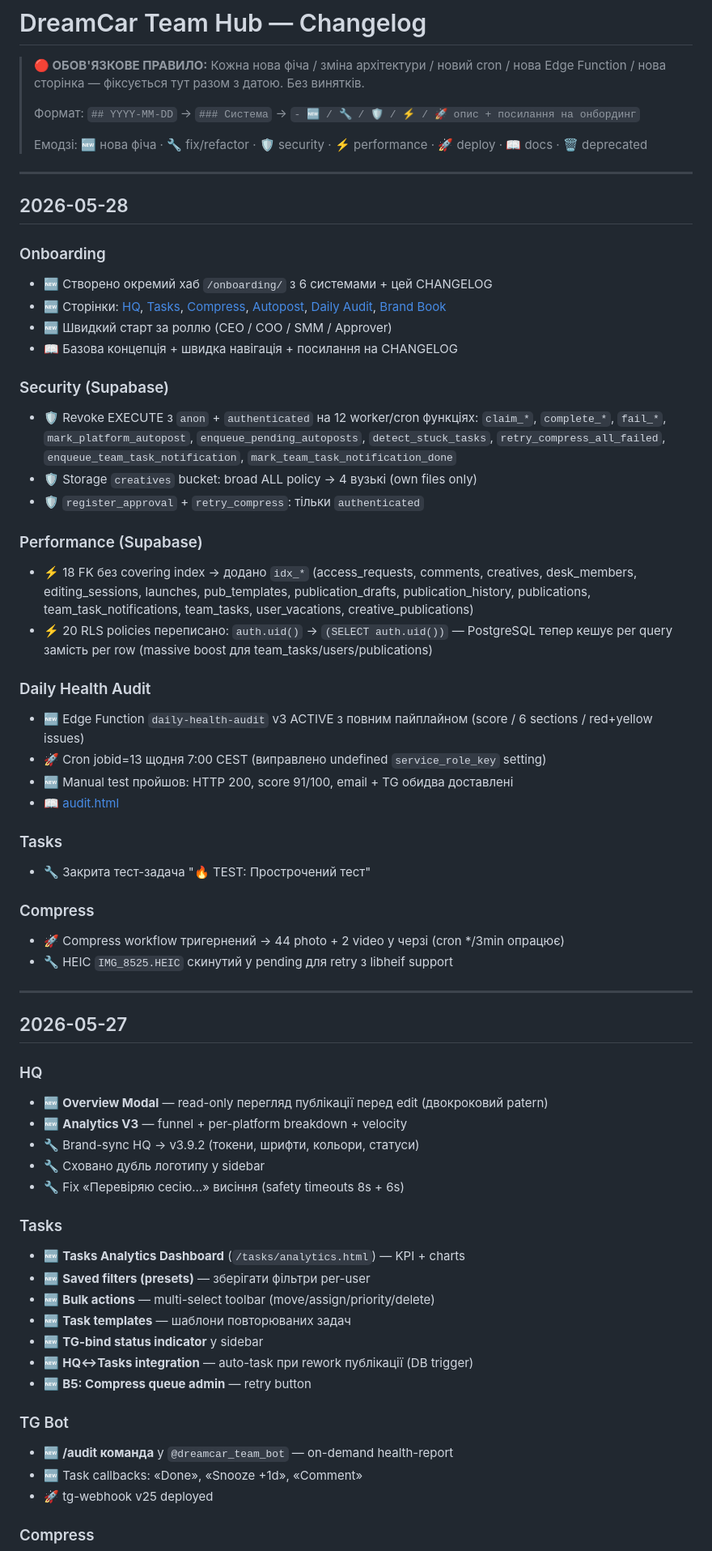
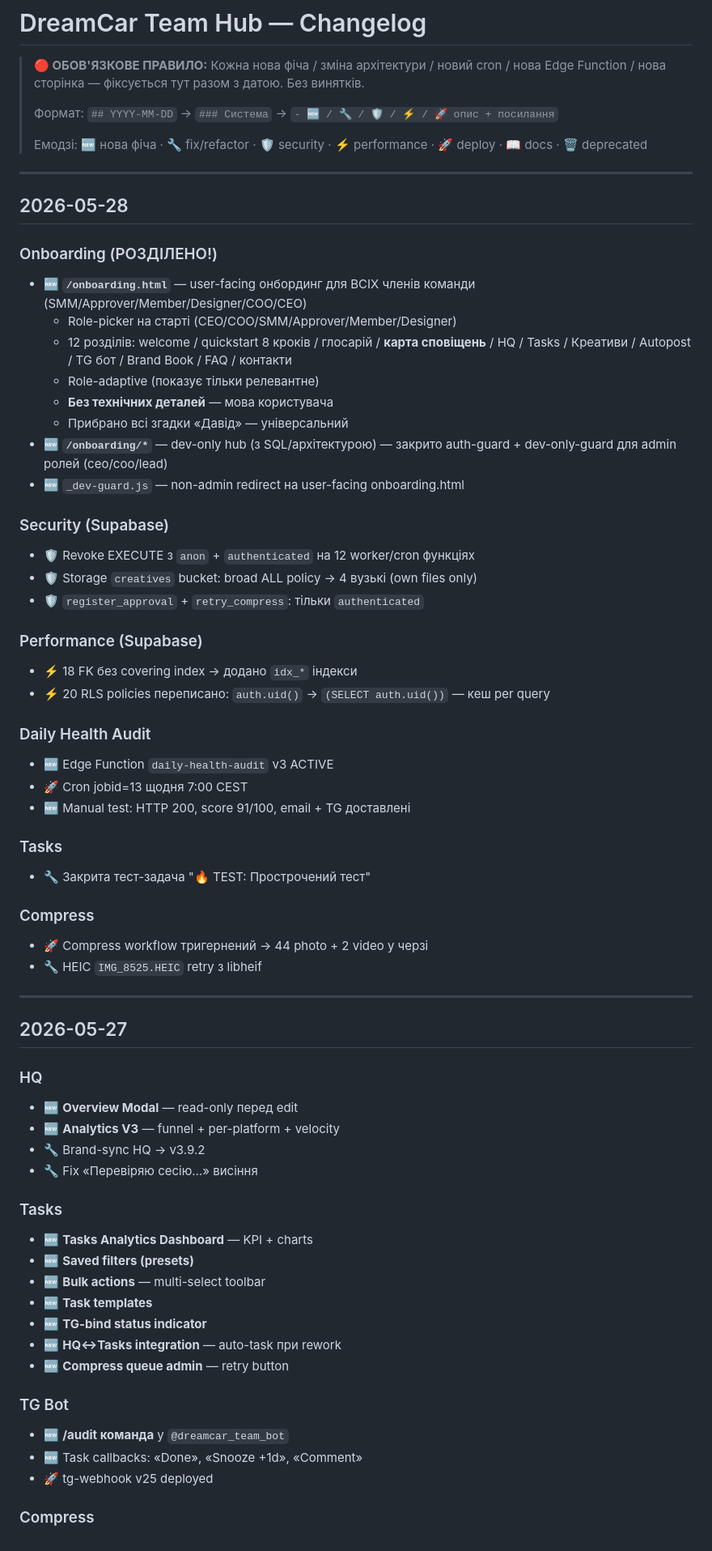
Before and after one commit to dreamcarua/dreamcar-team, a Markdown page: onboarding/CHANGELOG.md, the part around one of its changes. Shown at 81% size. Drawn GitHub-style.

Commit message:
docs(changelog): split user vs dev onboarding

```diff
--- a/onboarding/CHANGELOG.md
+++ b/onboarding/CHANGELOG.md
@@ -2,7 +2,7 @@
 
 > **🔴 ОБОВ'ЯЗКОВЕ ПРАВИЛО:** Кожна нова фіча / зміна архітектури / новий cron / нова Edge Function / нова сторінка — фіксується тут разом з датою. Без винятків.
 >
-> Формат: `## YYYY-MM-DD` → `### Система` → `- 🆕 / 🔧 / 🛡 / ⚡ / 🚀 опис + посилання на онбординг`
+> Формат: `## YYYY-MM-DD` → `### Система` → `- 🆕 / 🔧 / 🛡 / ⚡ / 🚀 опис + посилання`
 >
 > Емодзі: 🆕 нова фіча · 🔧 fix/refactor · 🛡 security · ⚡ performance · 🚀 deploy · 📖 docs · 🗑 deprecated
 
@@ -10,56 +10,58 @@
 
 ## 2026-05-28
 
-### Onboarding
-- 🆕 Створено окремий хаб `/onboarding/` з 6 системами + цей CHANGELOG
-- 🆕 Сторінки: [HQ](hq.html), [Tasks](tasks.html), [Compress](compress.html), [Autopost](autopost.html), [Daily Audit](audit.html), [Brand Book](brand-book.html)
-- 🆕 Швидкий старт за роллю (CEO / COO / SMM / Approver)
-- 📖 Базова концепція + швидка навігація + посилання на CHANGELOG
+### Onboarding (РОЗДІЛЕНО!)
+- 🆕 **`/onboarding.html`** — user-facing онбординг для ВСІХ членів команди (SMM/Approver/Member/Designer/COO/CEO)
+  - Role-picker на старті (CEO/COO/SMM/Approver/Member/Designer)
+  - 12 розділів: welcome / quickstart 8 кроків / глосарій / **карта сповіщень** / HQ / Tasks / Креативи / Autopost / TG бот / Brand Book / FAQ / контакти
+  - Role-adaptive (показує тільки релевантне)
+  - **Без технічних деталей** — мова користувача
+  - Прибрано всі згадки «Давід» — універсальний
+- 🆕 **`/onboarding/*`** — dev-only hub (з SQL/архітектурою) — закрито auth-guard + dev-only-guard для admin ролей (ceo/coo/lead)
+- 🆕 `_dev-guard.js` — non-admin redirect на user-facing onboarding.html
 
 ### Security (Supabase)
-- 🛡 Revoke EXECUTE з `anon` + `authenticated` на 12 worker/cron функціях: `claim_*`, `complete_*`, `fail_*`, `mark_platform_autopost`, `enqueue_pending_autoposts`, `detect_stuck_tasks`, `retry_compress_all_failed`, `enqueue_team_task_notification`, `mark_team_task_notification_done`
+- 🛡 Revoke EXECUTE з `anon` + `authenticated` на 12 worker/cron функціях
 - 🛡 Storage `creatives` bucket: broad ALL policy → 4 вузькі (own files only)
 - 🛡 `register_approval` + `retry_compress`: тільки `authenticated`
 
 ### Performance (Supabase)
-- ⚡ 18 FK без covering index → додано `idx_*` (access_requests, comments, creatives, desk_members, editing_sessions, launches, pub_templates, publication_drafts, publication_history, publications, team_task_notifications, team_tasks, user_vacations, creative_publications)
-- ⚡ 20 RLS policies переписано: `auth.uid()` → `(SELECT auth.uid())` — PostgreSQL тепер кешує per query замість per row (massive boost для team_tasks/users/publications)
+- ⚡ 18 FK без covering index → додано `idx_*` індекси
+- ⚡ 20 RLS policies переписано: `auth.uid()` → `(SELECT auth.uid())` — кеш per query
 
 ### Daily Health Audit
-- 🆕 Edge Function `daily-health-audit` v3 ACTIVE з повним пайплайном (score / 6 sections / red+yellow issues)
-- 🚀 Cron jobid=13 щодня 7:00 CEST (виправлено undefined `service_role_key` setting)
-- 🆕 Manual test пройшов: HTTP 200, score 91/100, email + TG обидва доставлені
-- 📖 [audit.html](audit.html)
+- 🆕 Edge Function `daily-health-audit` v3 ACTIVE
+- 🚀 Cron jobid=13 щодня 7:00 CEST
+- 🆕 Manual test: HTTP 200, score 91/100, email + TG доставлені
 
 ### Tasks
 - 🔧 Закрита тест-задача "🔥 TEST: Прострочений тест"
 
 ### Compress
-- 🚀 Compress workflow тригернений → 44 photo + 2 video у черзі (cron */3min опрацює)
-- 🔧 HEIC `IMG_8525.HEIC` скинутий у pending для retry з libheif support
+- 🚀 Compress workflow тригернений → 44 photo + 2 video у черзі
+- 🔧 HEIC `IMG_8525.HEIC` retry з libheif
 
 ---
 
 ## 2026-05-27
 
 ### HQ
-- 🆕 **Overview Modal** — read-only перегляд публікації перед edit (двокроковий patern)
-- 🆕 **Analytics V3** — funnel + per-platform breakdown + velocity
-- 🔧 Brand-sync HQ → v3.9.2 (токени, шрифти, кольори, статуси)
-- 🔧 Сховано дубль логотипу у sidebar
-- 🔧 Fix «Перевіряю сесію…» висіння (safety timeouts 8s + 6s)
+- 🆕 **Overview Modal** — read-only перед edit
+- 🆕 **Analytics V3** — funnel + per-platform + velocity
+- 🔧 Brand-sync HQ → v3.9.2
+- 🔧 Fix «Перевіряю сесію…» висіння
 
 ### Tasks
-- 🆕 **Tasks Analytics Dashboard** (`/tasks/analytics.html`) — KPI + charts
-- 🆕 **Saved filters (presets)** — зберігати фільтри per-user
-- 🆕 **Bulk actions** — multi-select toolbar (move/assign/priority/delete)
-- 🆕 **Task templates** — шаблони повторюваних задач
-- 🆕 **TG-bind status indicator** у sidebar
-- 🆕 **HQ↔Tasks integration** — auto-task при rework публікації (DB trigger)
-- 🆕 **B5: Compress queue admin** — retry button
+- 🆕 **Tasks Analytics Dashboard** — KPI + charts
+- 🆕 **Saved filters (presets)**
+- 🆕 **Bulk actions** — multi-select toolbar
+- 🆕 **Task templates**
+- 🆕 **TG-bind status indicator**
+- 🆕 **HQ↔Tasks integration** — auto-task при rework
+- 🆕 **Compress queue admin** — retry button
 
 ### TG Bot
-- 🆕 **/audit команда** у `@dreamcar_team_bot` — on-demand health-report
+- 🆕 **/audit команда** у `@dreamcar_team_bot`
 - 🆕 Task callbacks: «Done», «Snooze +1d», «Comment»
 - 🚀 tg-webhook v25 deployed
 
```
Also changed, not shown: other parts of onboarding/CHANGELOG.md (+24 -20 lines).
